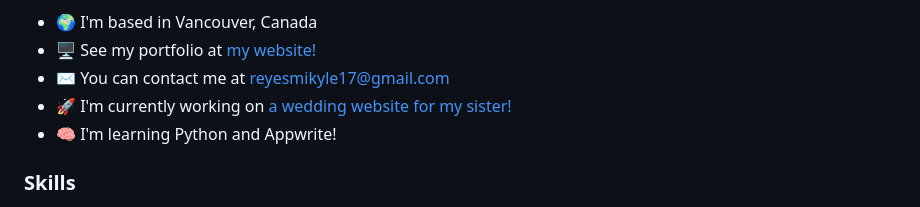
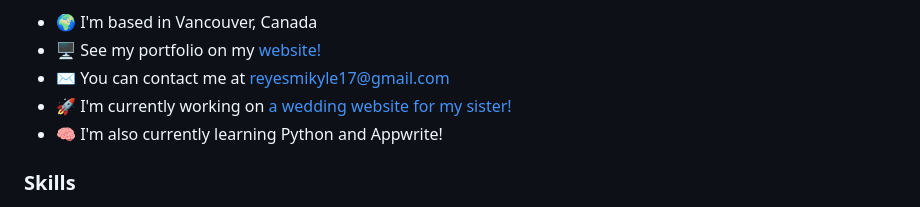
Before and after one commit to muhkyle17/muhkyle17, a Markdown page: README.md, the part around the change. GitHub-like rendering.

```diff
--- a/README.md
+++ b/README.md
@@ -7,10 +7,10 @@ I'm a Software Engineer and Web Designer.
 I've been coding for over 4 years and I've been loving every minute of it. My coding journey began in university, inspired by my older sister. Since then, I‘ve embarked on an exciting journey of learning and creating, driven by my passion for design aesthetics and creative problem-solving. What began as a hobby quickly evolved into a passion for work and lifelong learning. Coding has become the perfect blend of designing, creating, and problem-solving for me. When I‘m not coding, I enjoy reading, working out, hiking, cooking, playing football, scuba diving, and going on outdoor adventures. Life is, and always will be, an adventure!
 
 * 🌍  I'm based in Vancouver, Canada
-* 🖥️  See my portfolio at [my website!](http://mikylereyes.com)
+* 🖥️  See my portfolio on my [website!](http://mikylereyes.com)
 * ✉️  You can contact me at [reyesmikyle17@gmail.com](mailto:reyesmikyle17@gmail.com)
 * 🚀  I'm currently working on [a wedding website for my sister!](http://www.nickandmika.com/home)
-* 🧠  I'm learning Python and Appwrite!
+* 🧠  I'm also currently learning Python and Appwrite!
 
 ### Skills
 
```
